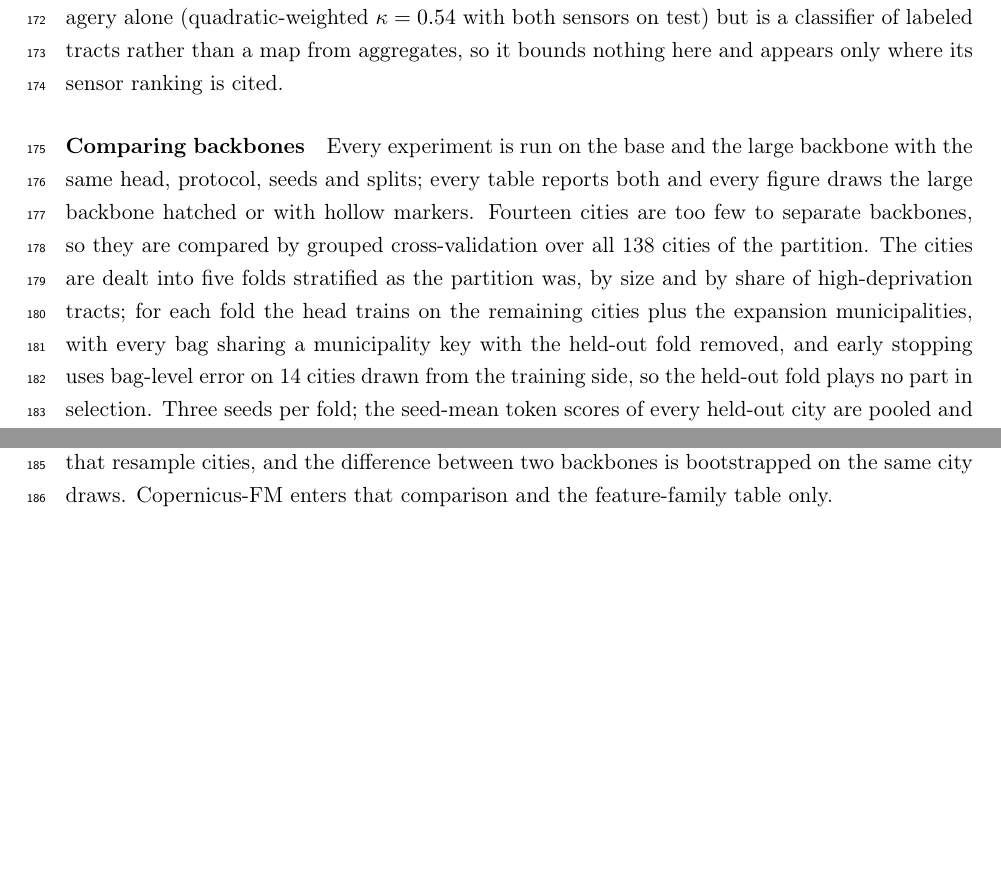
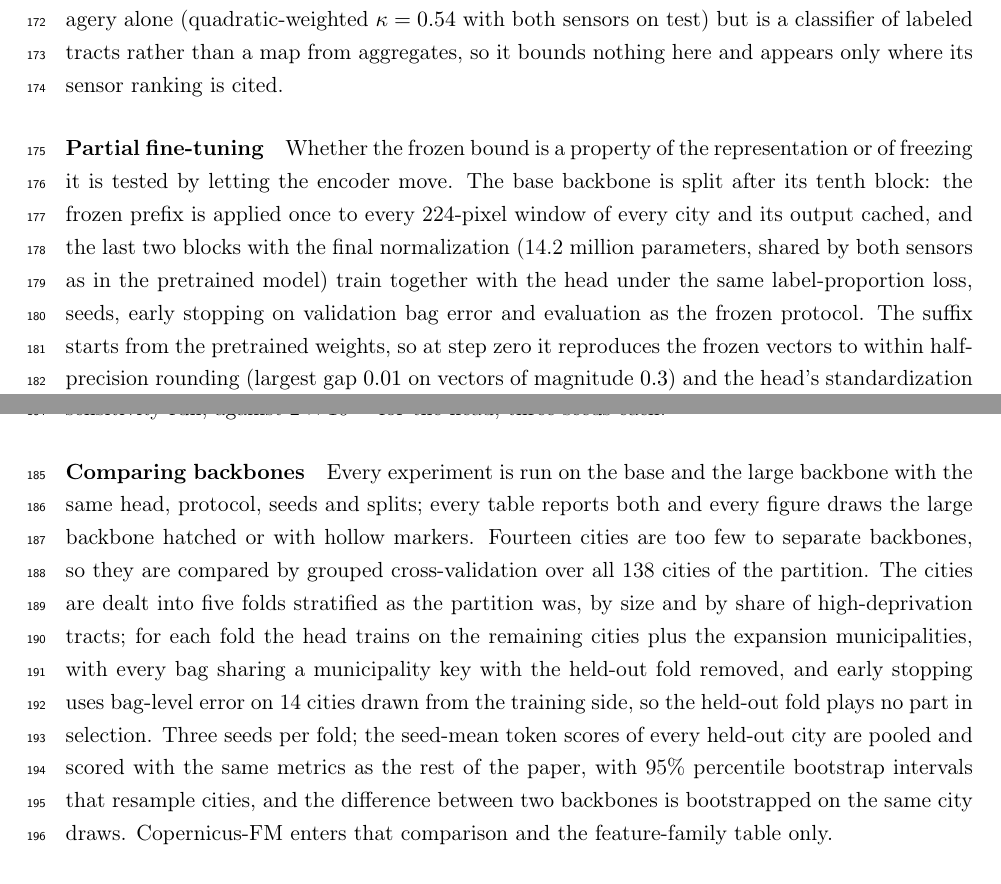
Before and after one commit to dagoPA/sat-insight, a LaTeX paper (docs/manuscript/main.tex): two parts of pages 6 and 7 of 26 before the commit and two parts of pages 6 and 7 of 27 after it, joined at a grey line, cut so that both start at the same text, the shorter picture padded with empty space. Compiled offline with pdfLaTeX.

Commit message:
Métodos: párrafo del afinado parcial del backbone y su lugar en la cadena de reproducción

```diff
--- a/docs/manuscript/main.tex
+++ b/docs/manuscript/main.tex
@@ -262,6 +262,19 @@ features per tract and gradient boosting, predicts the tract grade from imagery
 (quadratic-weighted $\kappa = 0.54$ with both sensors on test) but is a classifier of
 labeled tracts rather than a map from aggregates, so it bounds nothing here and appears
 only where its sensor ranking is cited.
+
+\paragraph{Partial fine-tuning} Whether the frozen bound is a property of the
+representation or of freezing it is tested by letting the encoder move. The base
+backbone is split after its tenth block: the frozen prefix is applied once to every
+224-pixel window of every city and its output cached, and the last two blocks with the
+final normalization (14.2 million parameters, shared by both sensors as in the
+pretrained model) train together with the head under the same label-proportion loss,
+seeds, early stopping on validation bag error and evaluation as the frozen protocol. The
+suffix starts from the pretrained weights, so at step zero it reproduces the frozen
+vectors to within half-precision rounding (largest gap $0.01$ on vectors of magnitude
+$0.3$) and the head's standardization statistics stay those of the frozen features. The
+backbone learning rate is $10^{-5}$, with $10^{-4}$ as a sensitivity run, against
+$2 \times 10^{-4}$ for the head; three seeds each.
 
 \paragraph{Comparing backbones} Every experiment is run on the base and the large
 backbone with the same head, protocol, seeds and splits; every table reports both and
```
Also changed, not shown: 1 other file.
